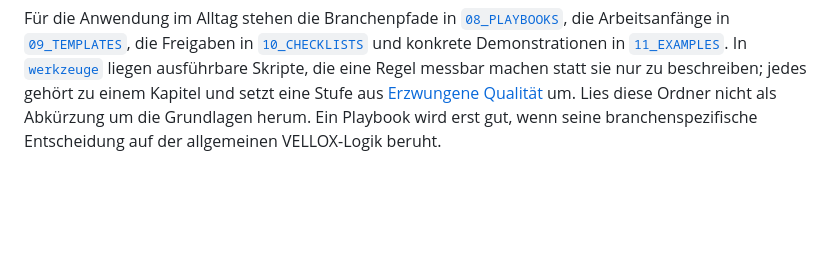
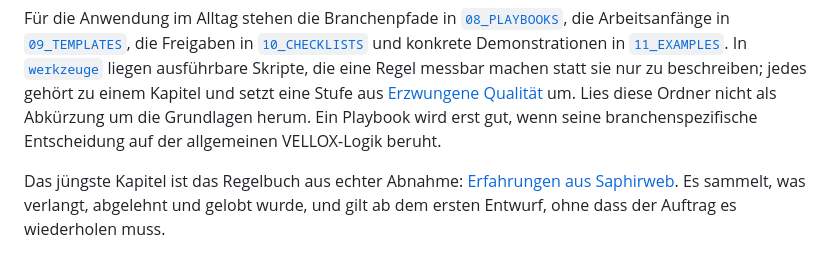
Before and after one commit to underworlddev1-spec/Vellox-OS, a Markdown page: README.md, the part around the change. Drawn GitHub-style; blank space fills up the shorter version.

Commit message:
Neues Kapitel: Erfahrungen aus Saphirweb als verbindliches Regelbuch
Co-Authored-By: Claude Sonnet 5.5 <noreply@anthropic.com>

```diff
--- a/README.md
+++ b/README.md
@@ -62,3 +62,5 @@ Sein Gegenstück ist [Das obere Ende](04_UI/08-grosse-bildschirme-und-obergrenze
 Wo ein Betrieb Arbeit mit Bild zeigt, reicht der Katalog der Verdachtsmuster nicht, weil eine Seite ohne Muster noch keine Entscheidung getroffen hat. [Wenn die Arbeit das Produkt ist](04_UI/10-wenn-die-arbeit-das-produkt-ist.md) beschreibt, was stattdessen entsteht: die Seite als Folge von Szenen, die Wow-Szene als Vorführung des Kernversprechens, das Reel als Hero, die Leitform aus dem Handwerk und Referenzen, die das Ergebnis zeigen. Die technische Hälfte steht in [Native Bewegung, Video und die Messung der Bühne](07_ENGINEERING/06-native-bewegung-video-und-messung.md): Bewegung vor Bibliothek, der Rückfall als fertiger Zustand, die Messung klebender Szenen und der Fehler, den kein Auge sieht.
 
 Für die Anwendung im Alltag stehen die Branchenpfade in [`08_PLAYBOOKS`](08_PLAYBOOKS), die Arbeitsanfänge in [`09_TEMPLATES`](09_TEMPLATES), die Freigaben in [`10_CHECKLISTS`](10_CHECKLISTS) und konkrete Demonstrationen in [`11_EXAMPLES`](11_EXAMPLES). In [`werkzeuge`](werkzeuge) liegen ausführbare Skripte, die eine Regel messbar machen statt sie nur zu beschreiben; jedes gehört zu einem Kapitel und setzt eine Stufe aus [Erzwungene Qualität](00_SYSTEM/06-erzwungene-qualitaet.md) um. Lies diese Ordner nicht als Abkürzung um die Grundlagen herum. Ein Playbook wird erst gut, wenn seine branchenspezifische Entscheidung auf der allgemeinen VELLOX-Logik beruht.
+
+Das jüngste Kapitel ist das Regelbuch aus echter Abnahme: [Erfahrungen aus Saphirweb](04_UI/11-erfahrungen-aus-saphirweb.md). Es sammelt, was verlangt, abgelehnt und gelobt wurde, und gilt ab dem ersten Entwurf, ohne dass der Auftrag es wiederholen muss.
```
Also changed, not shown: 04_UI/11-erfahrungen-aus-saphirweb.md (added, +69 -0 lines), CLAUDE.md (+2 -0 lines).
